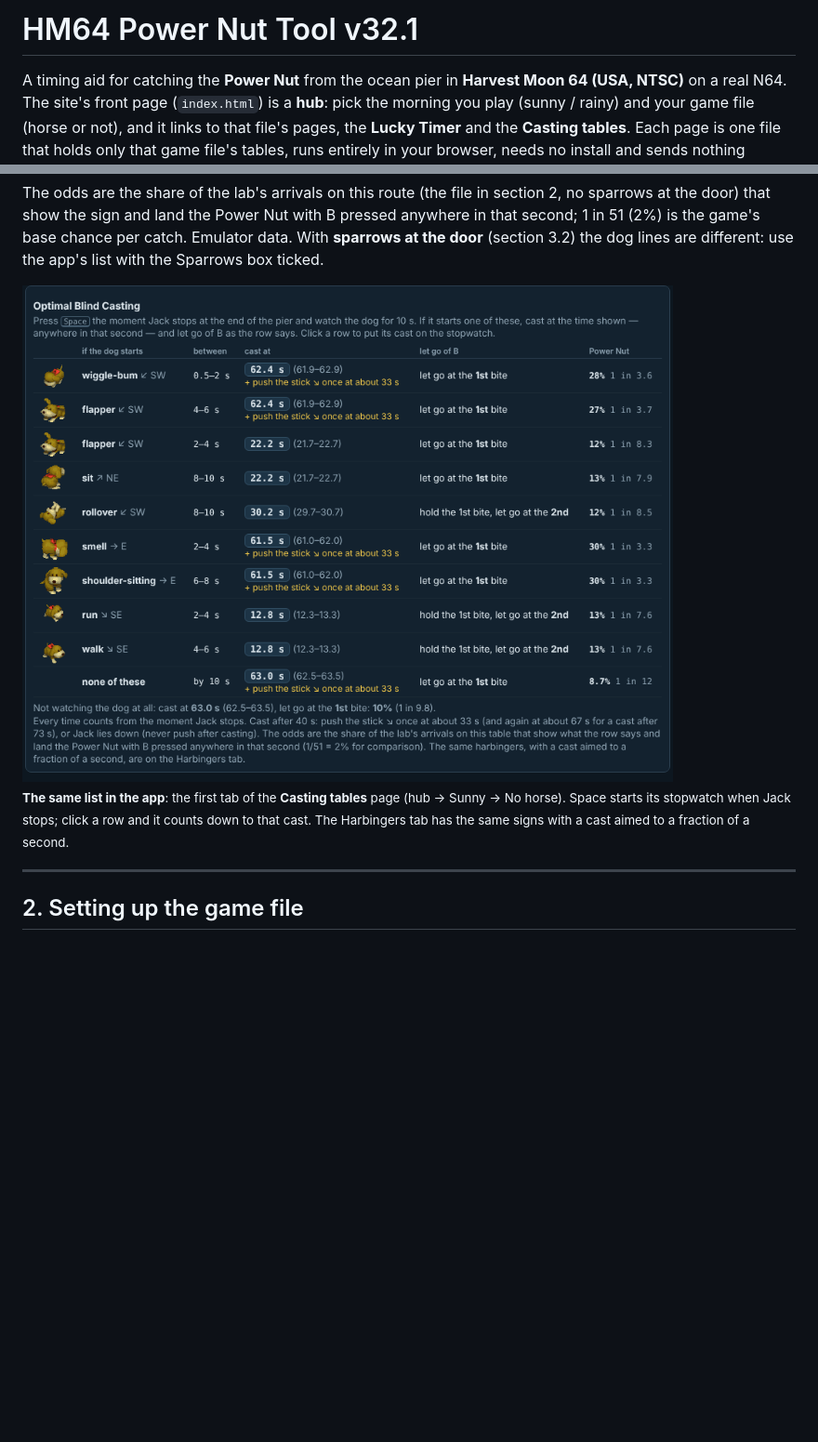
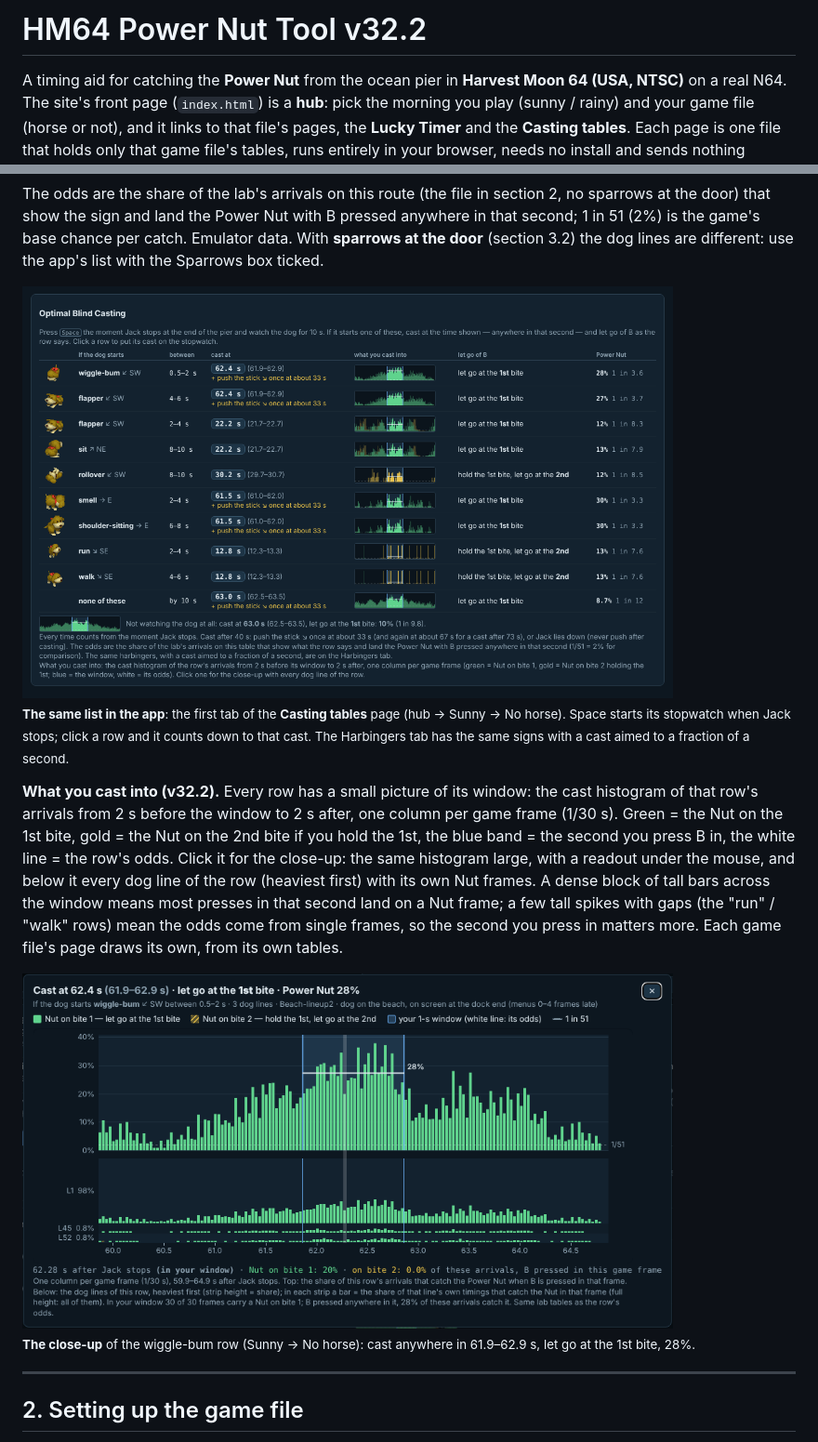
Before and after one commit to Nillows/HM64-RNG-Manipulations, a Markdown page: README.md, 2 parts joined by grey strips. Shown at 93% size. Rendered like a GitHub page; pictures changed too: media/app_blind.png, media/app_blind_window.png (added); blank space fills up the shorter version.

Commit message:
v32.2: site (5 files) + README + media; devfiles: hm64-powernut-lab_v32-2_2026-11-23.zip, hm64-powernut-tool_v32-2_github-pages_2026-11-23.zip

```diff
--- a/README.md
+++ b/README.md
@@ -1,4 +1,4 @@
-# HM64 Power Nut Tool v32.1
+# HM64 Power Nut Tool v32.2
 
 A timing aid for catching the **Power Nut** from the ocean pier in **Harvest Moon 64 (USA, NTSC)** on a real N64.
 The site's front page (`index.html`) is a **hub**: pick the morning you play (sunny / rainy) and your game file (horse or
@@ -80,6 +80,18 @@ Sparrows box ticked.
 <sub><b>The same list in the app</b>: the first tab of the <b>Casting tables</b> page (hub → Sunny → No horse). Space starts its stopwatch when
 Jack stops; click a row and it counts down to that cast. The Harbingers tab has the same signs with a cast aimed to a
 fraction of a second.</sub>
+
+**What you cast into (v32.2).** Every row has a small picture of its window: the cast histogram of that row's arrivals
+from 2 s before the window to 2 s after, one column per game frame (1/30 s). Green = the Nut on the 1st bite, gold =
+the Nut on the 2nd bite if you hold the 1st, the blue band = the second you press B in, the white line = the row's odds.
+Click it for the close-up: the same histogram large, with a readout under the mouse, and below it every dog line of the
+row (heaviest first) with its own Nut frames. A dense block of tall bars across the window means most presses in that
+second land on a Nut frame; a few tall spikes with gaps (the "run" / "walk" rows) mean the odds come from single frames,
+so the second you press in matters more. Each game file's page draws its own, from its own tables.
+
+<img src="media/app_blind_window.png" width="700" alt="The close-up of one Optimal Blind Casting window">
+
+<sub><b>The close-up</b> of the wiggle-bum row (Sunny → No horse): cast anywhere in 61.9–62.9 s, let go at the 1st bite, 28%.</sub>
 
 ---
 
```
Also changed, not shown: media/hub.png, 8 other files.
